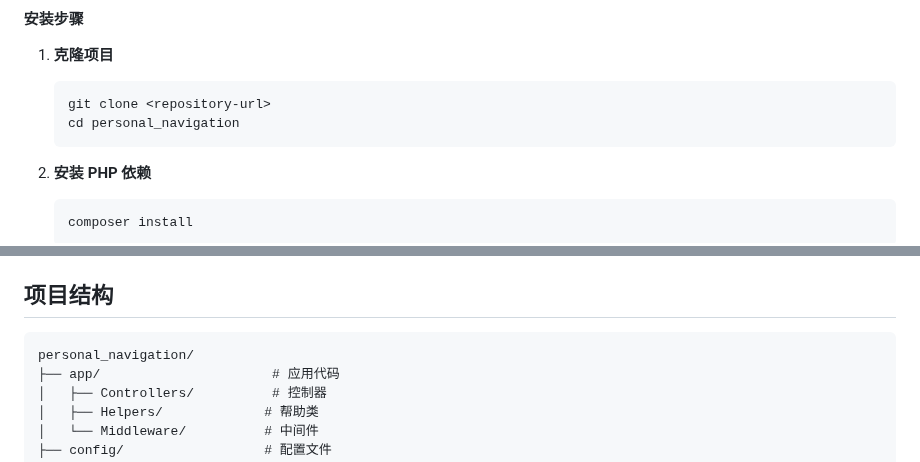
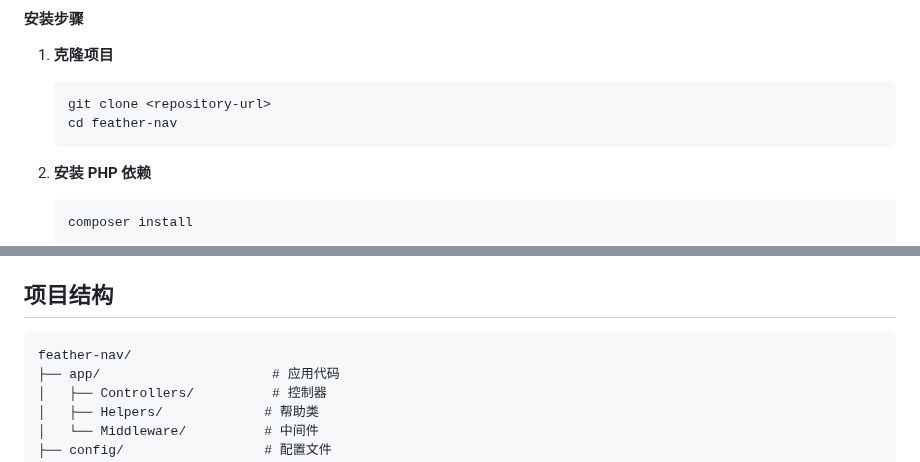
Before and after one commit to gankudadiz/feather-nav, a Markdown page: README.md, 2 parts joined by grey strips. Rendered like a GitHub page.

Commit message:
docs: update project name in READMEs

````diff
--- a/README.md
+++ b/README.md
@@ -53,7 +53,7 @@ chmod +x start-preview.sh
 1. **克隆项目**
    ```bash
    git clone <repository-url>
-   cd personal_navigation
+   cd feather-nav
    ```
 
 2. **安装 PHP 依赖**
@@ -135,7 +135,7 @@ php -S localhost:8080 -t public
 ## 项目结构
 
 ```
-personal_navigation/
+feather-nav/
 ├── app/                      # 应用代码
 │   ├── Controllers/          # 控制器
 │   ├── Helpers/             # 帮助类
````
Also changed, not shown: README_EN.md (+2 -2 lines).
